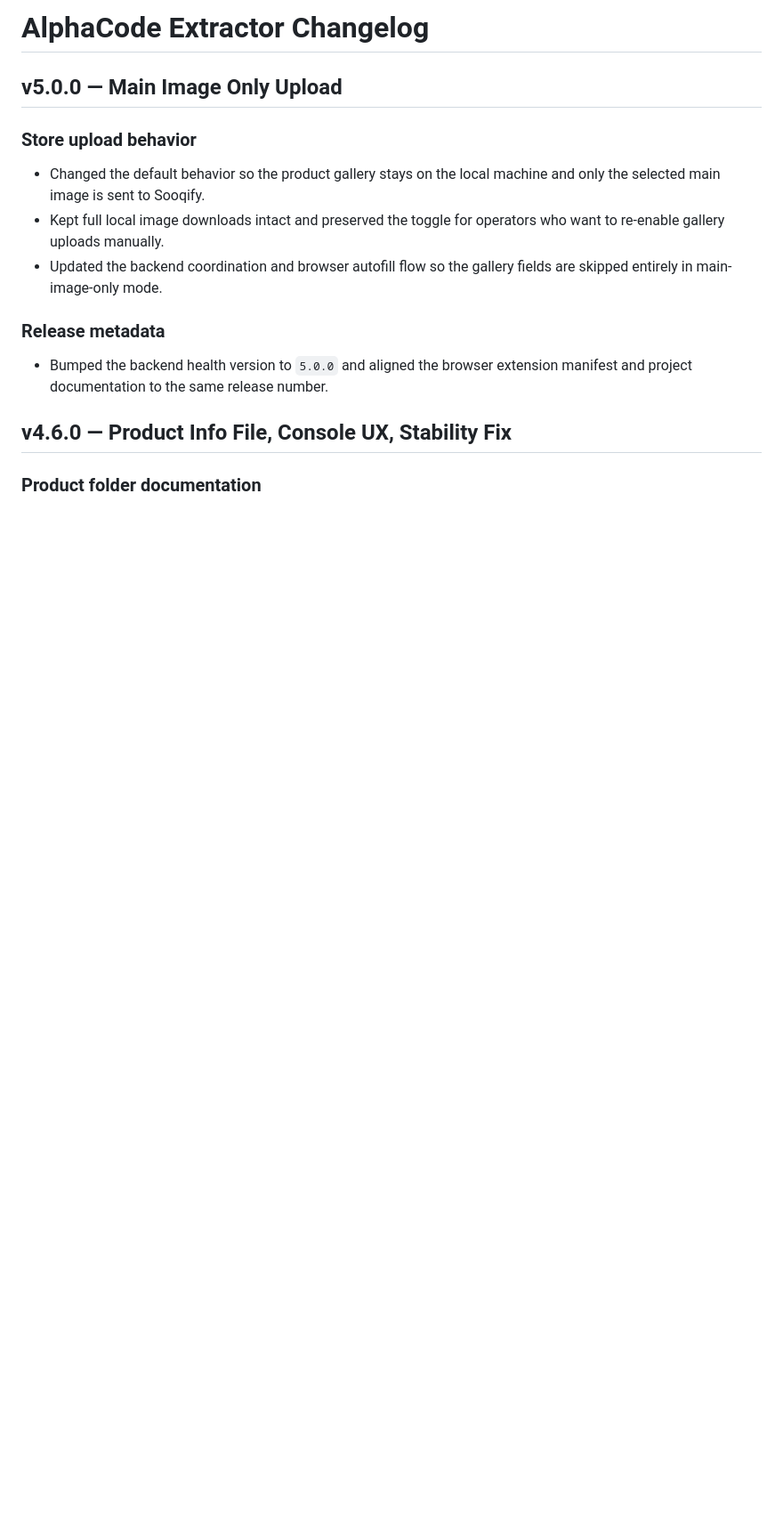
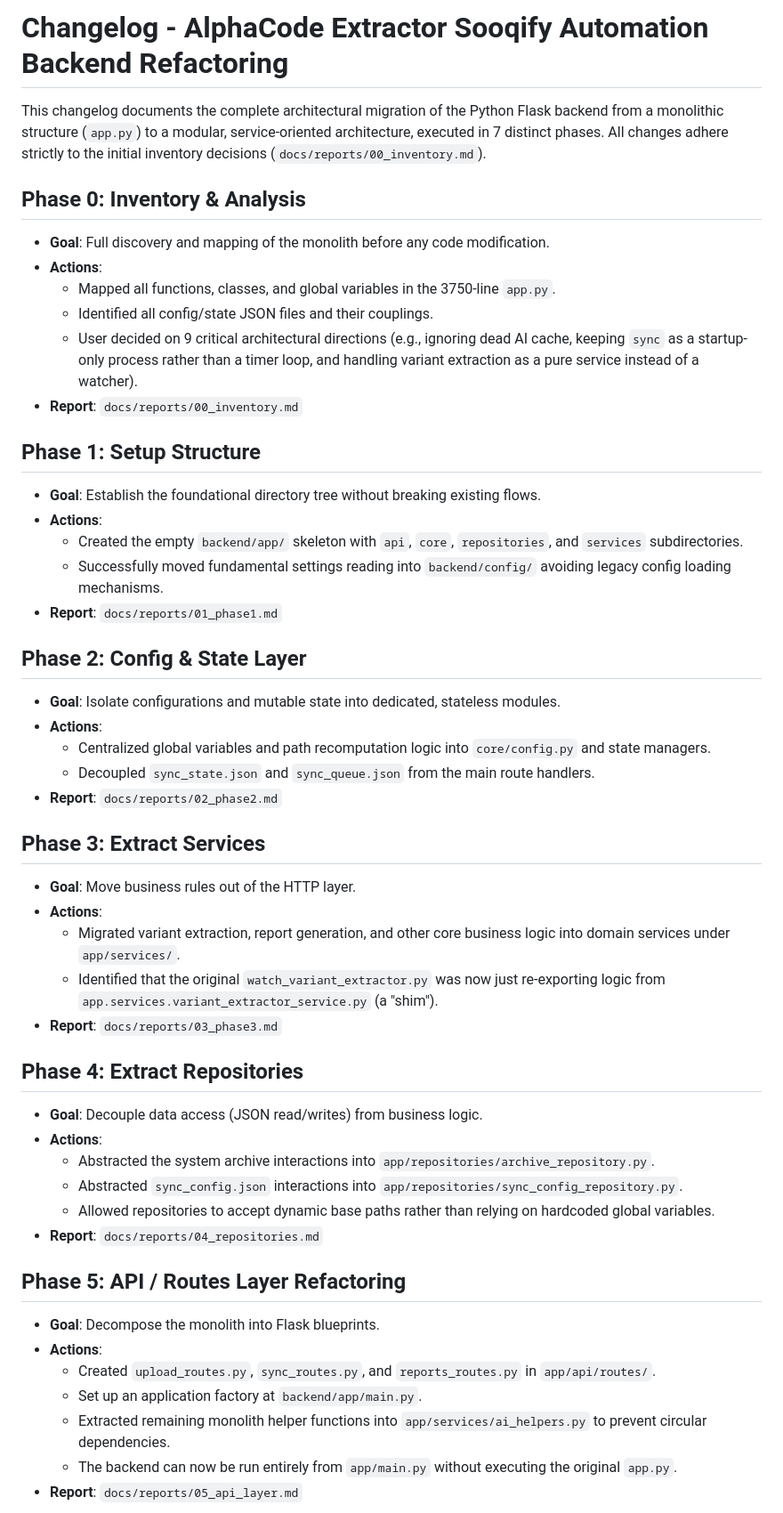
Before and after one commit to yswef/alphacode-extractor-sooqify-automation, a Markdown page: CHANGELOG.md, the part around one of its changes. Shown at 89% size. GitHub-like rendering; blank space fills up the shorter version.

Commit message:
docs: add full migration changelog (Phase 0 through Phase 7)

```diff
--- a/CHANGELOG.md
+++ b/CHANGELOG.md
@@ -1,18 +1,50 @@
-# AlphaCode Extractor Changelog
+# Changelog - AlphaCode Extractor Sooqify Automation Backend Refactoring
 
-## v5.0.0 — Main Image Only Upload
+This changelog documents the complete architectural migration of the Python Flask backend from a monolithic structure (`app.py`) to a modular, service-oriented architecture, executed in 7 distinct phases. All changes adhere strictly to the initial inventory decisions (`docs/reports/00_inventory.md`).
 
-### Store upload behavior
+## Phase 0: Inventory & Analysis
+- **Goal**: Full discovery and mapping of the monolith before any code modification.
+- **Actions**:
+  - Mapped all functions, classes, and global variables in the 3750-line `app.py`.
+  - Identified all config/state JSON files and their couplings.
+  - User decided on 9 critical architectural directions (e.g., ignoring dead AI cache, keeping `sync` as a startup-only process rather than a timer loop, and handling variant extraction as a pure service instead of a watcher).
+- **Report**: `docs/reports/00_inventory.md`
 
-- Changed the default behavior so the product gallery stays on the local machine and only the selected main image is sent to Sooqify.
-- Kept full local image downloads intact and preserved the toggle for operators who want to re-enable gallery uploads manually.
-- Updated the backend coordination and browser autofill flow so the gallery fields are skipped entirely in main-image-only mode.
+## Phase 1: Setup Structure
+- **Goal**: Establish the foundational directory tree without breaking existing flows.
+- **Actions**:
+  - Created the empty `backend/app/` skeleton with `api`, `core`, `repositories`, and `services` subdirectories.
+  - Successfully moved fundamental settings reading into `backend/config/` avoiding legacy config loading mechanisms.
+- **Report**: `docs/reports/01_phase1.md`
 
-### Release metadata
+## Phase 2: Config & State Layer
+- **Goal**: Isolate configurations and mutable state into dedicated, stateless modules.
+- **Actions**:
+  - Centralized global variables and path recomputation logic into `core/config.py` and state managers.
+  - Decoupled `sync_state.json` and `sync_queue.json` from the main route handlers.
+- **Report**: `docs/reports/02_phase2.md`
 
-- Bumped the backend health version to `5.0.0` and aligned the browser extension manifest and project documentation to the same release number.
+## Phase 3: Extract Services
+- **Goal**: Move business rules out of the HTTP layer.
+- **Actions**:
+  - Migrated variant extraction, report generation, and other core business logic into domain services under `app/services/`.
+  - Identified that the original `watch_variant_extractor.py` was now just re-exporting logic from `app.services.variant_extractor_service.py` (a "shim").
+- **Report**: `docs/reports/03_phase3.md`
 
-## v4.6.0 — Product Info File, Console UX, Stability Fix
+## Phase 4: Extract Repositories
+- **Goal**: Decouple data access (JSON read/writes) from business logic.
+- **Actions**:
+  - Abstracted the system archive interactions into `app/repositories/archive_repository.py`.
+  - Abstracted `sync_config.json` interactions into `app/repositories/sync_config_repository.py`.
+  - Allowed repositories to accept dynamic base paths rather than relying on hardcoded global variables.
+- **Report**: `docs/reports/04_repositories.md`
 
-### Product folder documentation
+## Phase 5: API / Routes Layer Refactoring
+- **Goal**: Decompose the monolith into Flask blueprints.
+- **Actions**:
+  - Created `upload_routes.py`, `sync_routes.py`, and `reports_routes.py` in `app/api/routes/`.
+  - Set up an application factory at `backend/app/main.py`.
+  - Extracted remaining monolith helper functions into `app/services/ai_helpers.py` to prevent circular dependencies.
+  - The backend can now be run entirely from `app/main.py` without executing the original `app.py`.
+- **Report**: `docs/reports/05_api_layer.md`
 
```
Also changed, not shown: other parts of CHANGELOG.md (+16 -98 lines).
